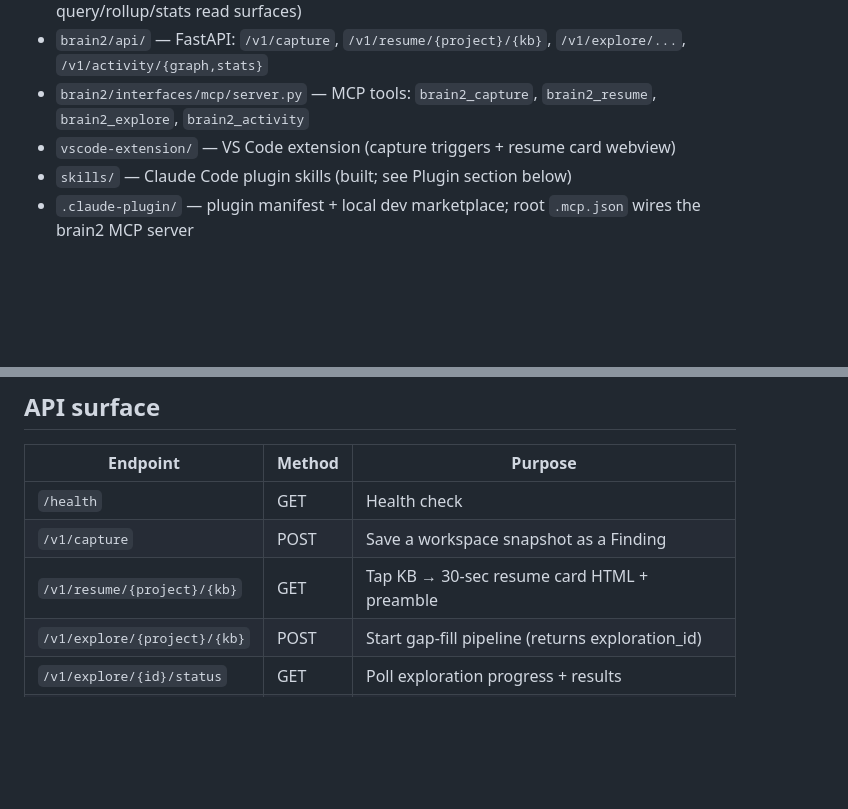
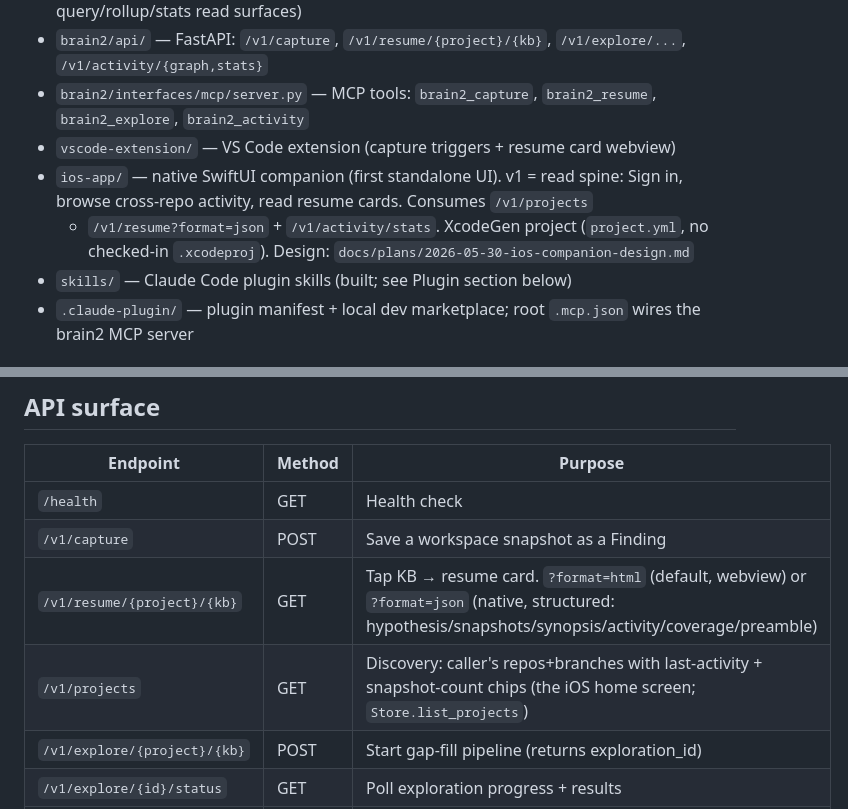
Before and after one commit to anthonysuherli/brain2, a Markdown page: CLAUDE.md, 2 parts joined by grey strips. Rendered like a GitHub page; blank space fills up the shorter version.

Commit message:
docs(claude.md): document /v1/projects, JSON resume format, and ios-app
Co-Authored-By: Claude Opus 4.8 <noreply@anthropic.com>

```diff
--- a/CLAUDE.md
+++ b/CLAUDE.md
@@ -23,6 +23,10 @@ brain2 fully standalone.
 - `brain2/interfaces/mcp/server.py` — MCP tools: `brain2_capture`, `brain2_resume`,
   `brain2_explore`, `brain2_activity`
 - `vscode-extension/` — VS Code extension (capture triggers + resume card webview)
+- `ios-app/` — native SwiftUI companion (first standalone UI). v1 = read spine:
+  Sign in, browse cross-repo activity, read resume cards. Consumes `/v1/projects`
+  + `/v1/resume?format=json` + `/v1/activity/stats`. XcodeGen project (`project.yml`,
+  no checked-in `.xcodeproj`). Design: `docs/plans/2026-05-30-ios-companion-design.md`
 - `skills/` — Claude Code plugin skills (built; see Plugin section below)
 - `.claude-plugin/` — plugin manifest + local dev marketplace; root `.mcp.json` wires the brain2 MCP server
 
@@ -150,7 +154,8 @@ npm run build
 |---|---|---|
 | `/health` | GET | Health check |
 | `/v1/capture` | POST | Save a workspace snapshot as a Finding |
-| `/v1/resume/{project}/{kb}` | GET | Tap KB → 30-sec resume card HTML + preamble |
+| `/v1/resume/{project}/{kb}` | GET | Tap KB → resume card. `?format=html` (default, webview) or `?format=json` (native, structured: hypothesis/snapshots/synopsis/activity/coverage/preamble) |
+| `/v1/projects` | GET | Discovery: caller's repos+branches with last-activity + snapshot-count chips (the iOS home screen; `Store.list_projects`) |
 | `/v1/explore/{project}/{kb}` | POST | Start gap-fill pipeline (returns exploration_id) |
 | `/v1/explore/{id}/status` | GET | Poll exploration progress + results |
 | `/v1/activity/graph` | GET | Query the cross-repo activity graph (semantic `q`, optional `repo`) |
```
